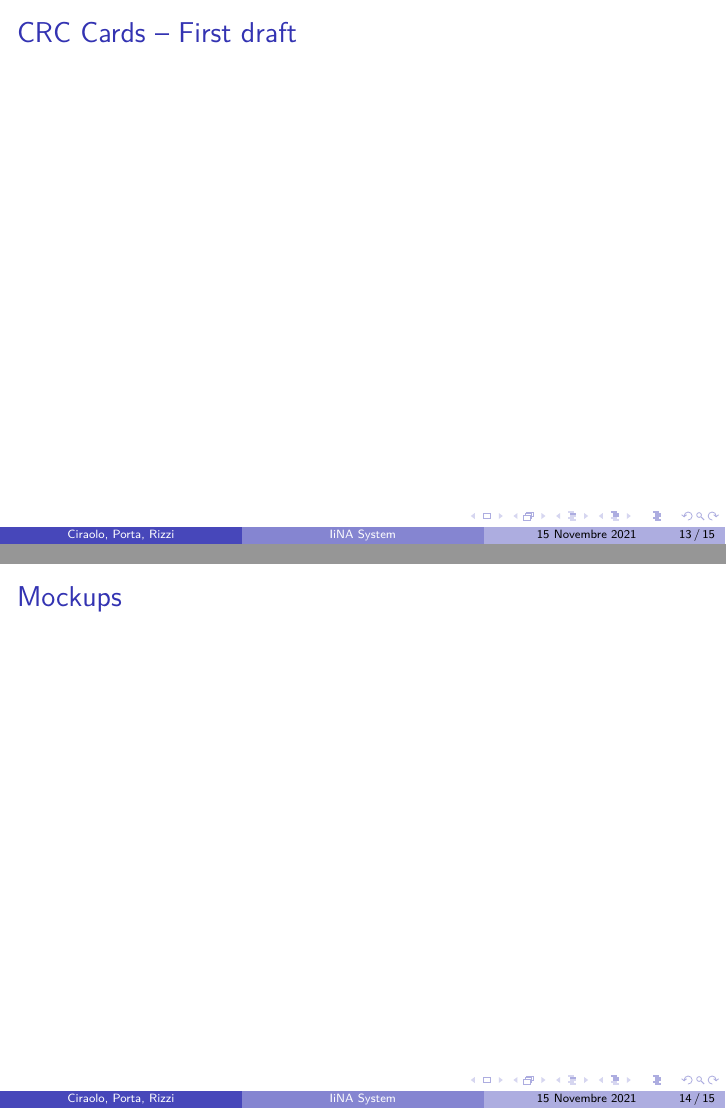
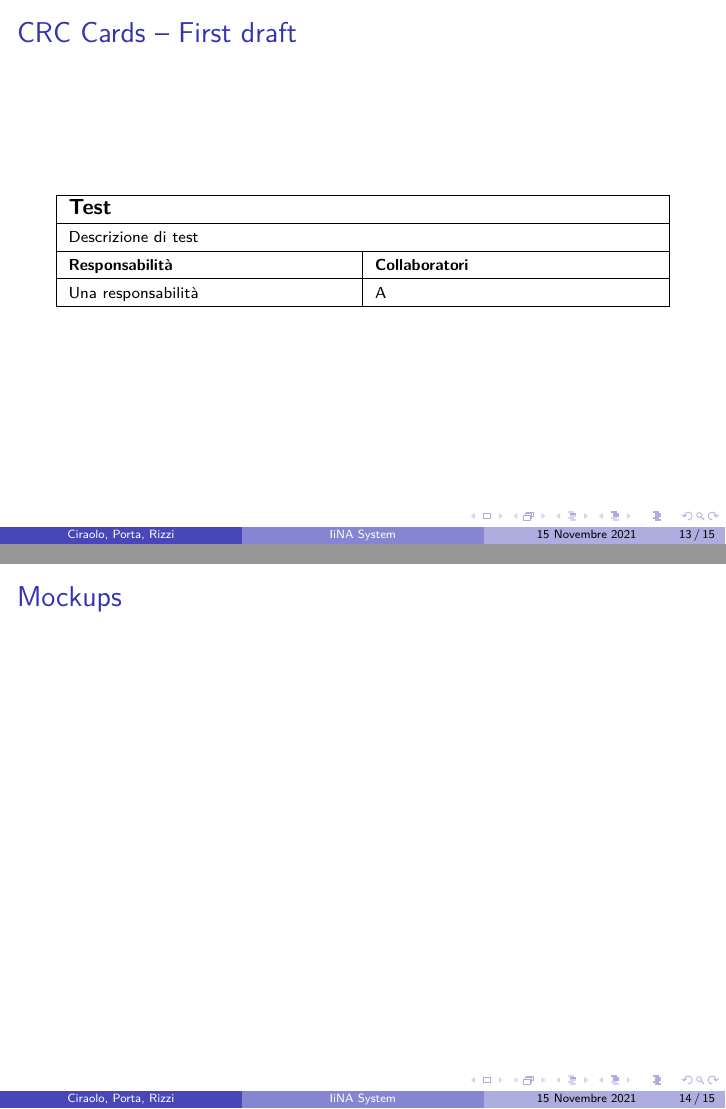
Before and after one commit to FrancescoCiraolo/progetto-taass, LaTeX slides (primareview.tex): pages 13 and 14 of 15, joined at a grey line. Compiled offline with pdfLaTeX.

Commit message:
crc cards environment

```diff
--- a/primareview.tex
+++ b/primareview.tex
@@ -4,10 +4,30 @@
 \usepackage{lmodern}
 \usepackage[italian]{babel}
 \usepackage{tikz}
+\usepackage{tabularx}
 \usetikzlibrary{automata,positioning}
 \definecolor{mycolor}{RGB}{204,204,255}
 \usetheme{Boadilla}
 \date{15 Novembre 2021}
+
+\newenvironment{crccard}[2]{
+	\center
+%	\table
+	\tabularx{.9\textwidth}{ |*{2}{X|} }
+%	\centering
+	\hline
+	\multicolumn{2}{|>{\hsize=\dimexpr2\hsize+2\tabcolsep+\arrayrulewidth\relax}X|}{\textbf{#1}}\\\hline
+	\multicolumn{2}{|>{\hsize=\dimexpr2\hsize+2\tabcolsep+\arrayrulewidth\relax}X|}{\scriptsize #2}\\\hline
+	\textbf{\scriptsize Responsabilità} & \textbf{\scriptsize Collaboratori}\\\hline
+}{
+	\endtabularx
+	\endcenter
+%	\endtable
+}
+
+\newcommand{\crcrow}[2][]{\scriptsize #2 & \scriptsize #1 \\\hline}
+
+
 \begin{document}
 	\author{Ciraolo, Porta, Rizzi}
 	\title[IiNA System]{Prima review\\IiNA System}
@@ -287,8 +307,14 @@
 		\end{figure}
 	\end{frame}
 
+	\section{}
+
 	\begin{frame}
 		\frametitle{CRC Cards – First draft}
+
+		\begin{crccard}{Test}{Descrizione di test}
+			\crcrow[A]{Una responsabilità}
+		\end{crccard}
 	\end{frame}
 
 	\begin{frame}
```
